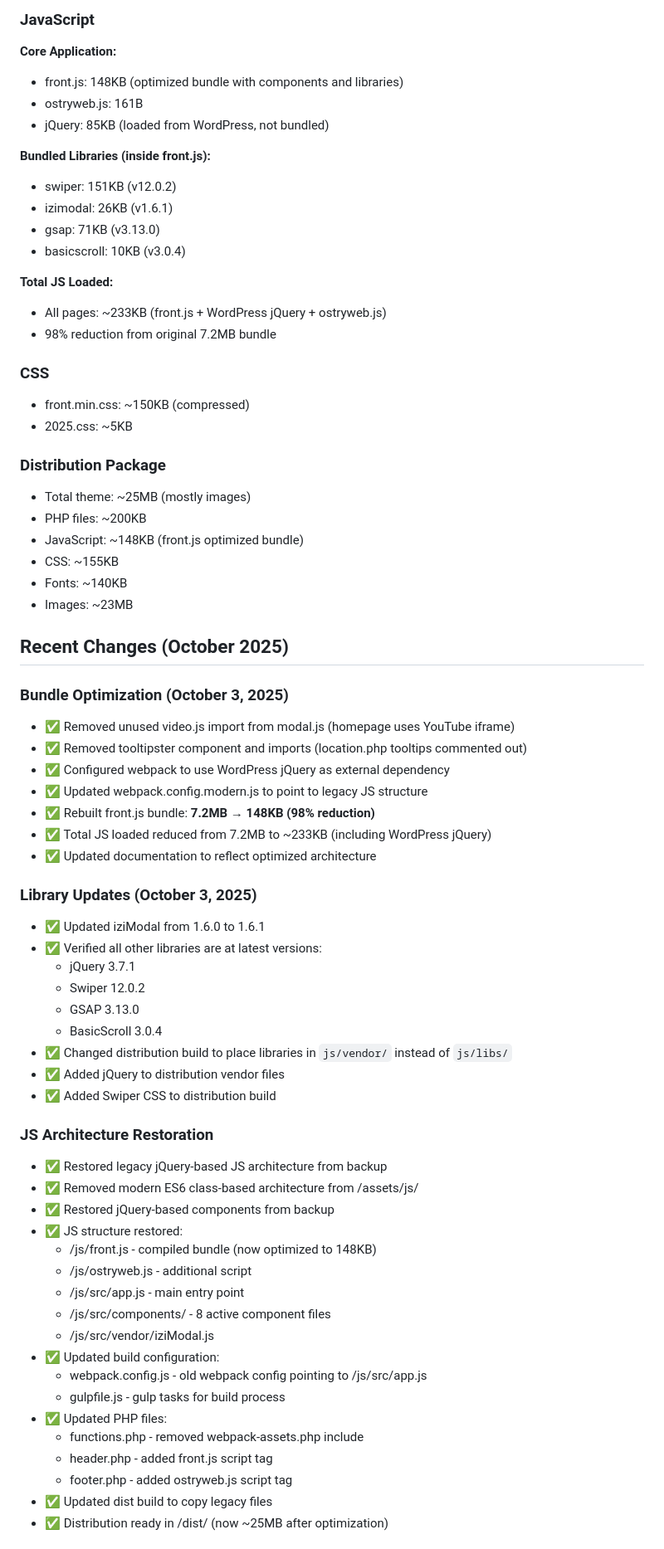
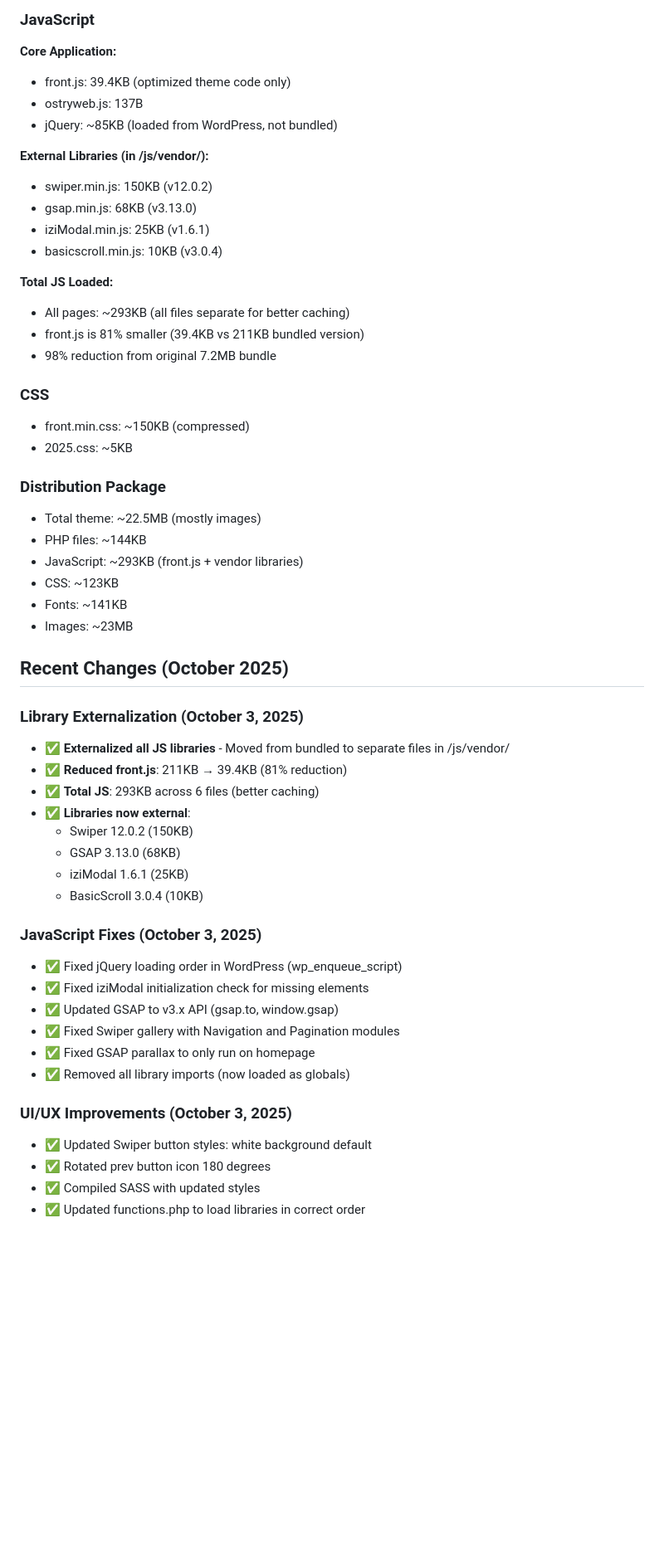
Before and after one commit to ostryweb-cz/UfoBufo-secondDecade, a Markdown page: WARP.md, the part around one of its changes. Shown at 83% size. Rendered like a GitHub page; blank space fills up the shorter version.

```diff
--- a/WARP.md
+++ b/WARP.md
@@ -256,18 +258,19 @@ npm run dist:package
 
 ### JavaScript
 **Core Application:**
-- front.js: 148KB (optimized bundle with components and libraries)
-- ostryweb.js: 161B
-- jQuery: 85KB (loaded from WordPress, not bundled)
+- front.js: 39.4KB (optimized theme code only)
+- ostryweb.js: 137B
+- jQuery: ~85KB (loaded from WordPress, not bundled)
 
-**Bundled Libraries (inside front.js):**
-- swiper: 151KB (v12.0.2)
-- izimodal: 26KB (v1.6.1)
-- gsap: 71KB (v3.13.0)
-- basicscroll: 10KB (v3.0.4)
+**External Libraries (in /js/vendor/):**
+- swiper.min.js: 150KB (v12.0.2)
+- gsap.min.js: 68KB (v3.13.0)
+- iziModal.min.js: 25KB (v1.6.1)
+- basicscroll.min.js: 10KB (v3.0.4)
 
 **Total JS Loaded:**
-- All pages: ~233KB (front.js + WordPress jQuery + ostryweb.js)
+- All pages: ~293KB (all files separate for better caching)
+- front.js is 81% smaller (39.4KB vs 211KB bundled version)
 - 98% reduction from original 7.2MB bundle
 
 ### CSS
@@ -275,52 +278,36 @@ npm run dist:package
 - 2025.css: ~5KB
 
 ### Distribution Package
-- Total theme: ~25MB (mostly images)
-- PHP files: ~200KB
-- JavaScript: ~148KB (front.js optimized bundle)
-- CSS: ~155KB
-- Fonts: ~140KB
+- Total theme: ~22.5MB (mostly images)
+- PHP files: ~144KB
+- JavaScript: ~293KB (front.js + vendor libraries)
+- CSS: ~123KB
+- Fonts: ~141KB
 - Images: ~23MB
 
 ## Recent Changes (October 2025)
 
-### Bundle Optimization (October 3, 2025)
-- ✅ Removed unused video.js import from modal.js (homepage uses YouTube iframe)
-- ✅ Removed tooltipster component and imports (location.php tooltips commented out)
-- ✅ Configured webpack to use WordPress jQuery as external dependency
-- ✅ Updated webpack.config.modern.js to point to legacy JS structure
-- ✅ Rebuilt front.js bundle: **7.2MB → 148KB (98% reduction)**
-- ✅ Total JS loaded reduced from 7.2MB to ~233KB (including WordPress jQuery)
-- ✅ Updated documentation to reflect optimized architecture
+### Library Externalization (October 3, 2025)
+- ✅ **Externalized all JS libraries** - Moved from bundled to separate files in /js/vendor/
+- ✅ **Reduced front.js**: 211KB → 39.4KB (81% reduction)
+- ✅ **Total JS**: 293KB across 6 files (better caching)
+- ✅ **Libraries now external**:
+  - Swiper 12.0.2 (150KB)
+  - GSAP 3.13.0 (68KB)
+  - iziModal 1.6.1 (25KB)
+  - BasicScroll 3.0.4 (10KB)
 
-### Library Updates (October 3, 2025)
-- ✅ Updated iziModal from 1.6.0 to 1.6.1
-- ✅ Verified all other libraries are at latest versions:
-  - jQuery 3.7.1
-  - Swiper 12.0.2
-  - GSAP 3.13.0
-  - BasicScroll 3.0.4
-- ✅ Changed distribution build to place libraries in `js/vendor/` instead of `js/libs/`
-- ✅ Added jQuery to distribution vendor files
-- ✅ Added Swiper CSS to distribution build
+### JavaScript Fixes (October 3, 2025)
+- ✅ Fixed jQuery loading order in WordPress (wp_enqueue_script)
+- ✅ Fixed iziModal initialization check for missing elements
+- ✅ Updated GSAP to v3.x API (gsap.to, window.gsap)
+- ✅ Fixed Swiper gallery with Navigation and Pagination modules
+- ✅ Fixed GSAP parallax to only run on homepage
+- ✅ Removed all library imports (now loaded as globals)
 
-### JS Architecture Restoration
-- ✅ Restored legacy jQuery-based JS architecture from backup
-- ✅ Removed modern ES6 class-based architecture from /assets/js/
-- ✅ Restored jQuery-based components from backup
-- ✅ JS structure restored:
-  - /js/front.js - compiled bundle (now optimized to 148KB)
-  - /js/ostryweb.js - additional script
-  - /js/src/app.js - main entry point
-  - /js/src/components/ - 8 active component files
-  - /js/src/vendor/iziModal.js
-- ✅ Updated build configuration:
-  - webpack.config.js - old webpack config pointing to /js/src/app.js
-  - gulpfile.js - gulp tasks for build process
-- ✅ Updated PHP files:
-  - functions.php - removed webpack-assets.php include
-  - header.php - added front.js script tag
-  - footer.php - added ostryweb.js script tag
-- ✅ Updated dist build to copy legacy files
-- ✅ Distribution ready in /dist/ (now ~25MB after optimization)
+### UI/UX Improvements (October 3, 2025)
+- ✅ Updated Swiper button styles: white background default
+- ✅ Rotated prev button icon 180 degrees
+- ✅ Compiled SASS with updated styles
+- ✅ Updated functions.php to load libraries in correct order
 
```
Also changed, not shown: other parts of WARP.md (+56 -56 lines).
